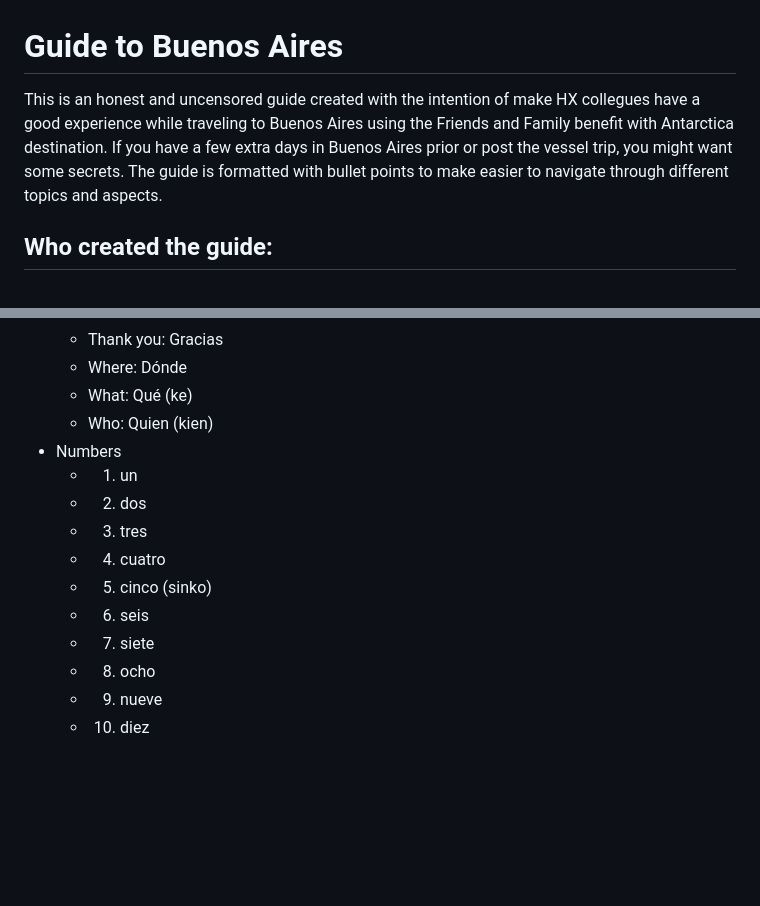
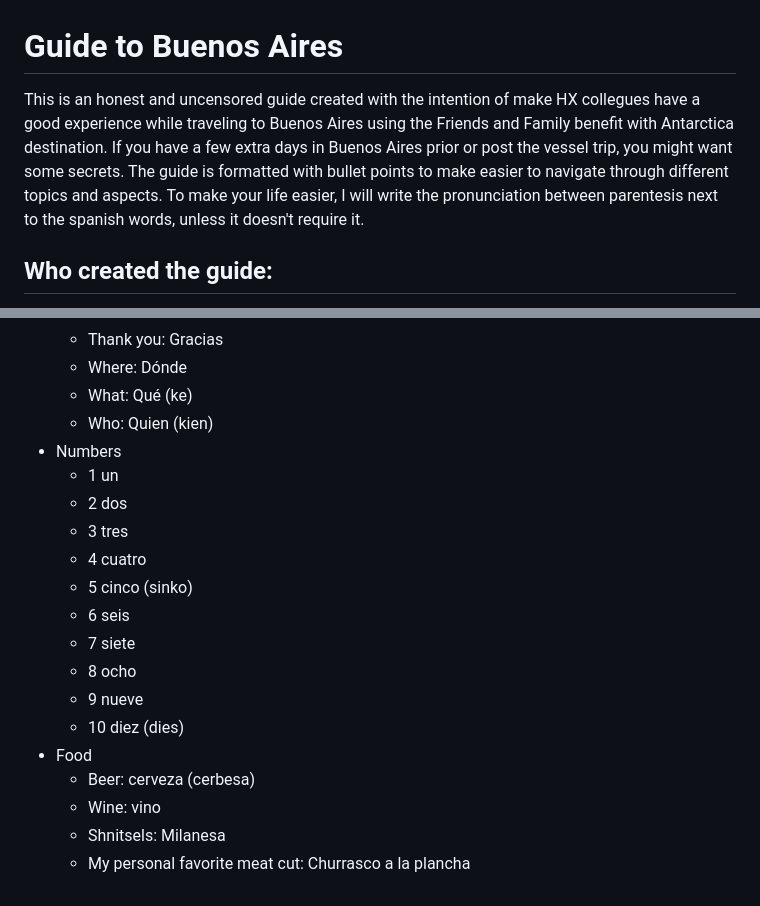
Before and after one commit to juancho386/juancho386.github.io, a Markdown page: guide_to_buenos_aires.md, 2 parts joined by grey strips. Drawn GitHub-style; blank space fills up the shorter version.

Commit message:
más cositas

```diff
--- a/guide_to_buenos_aires.md
+++ b/guide_to_buenos_aires.md
@@ -1,5 +1,5 @@
 # Guide to Buenos Aires
-This is an honest and uncensored guide created with the intention of make HX collegues have a good experience while traveling to Buenos Aires using the Friends and Family benefit with Antarctica destination. If you have a few extra days in Buenos Aires prior or post the vessel trip, you might want some secrets. The guide is formatted with bullet points to make easier to navigate through different topics and aspects.
+This is an honest and uncensored guide created with the intention of make HX collegues have a good experience while traveling to Buenos Aires using the Friends and Family benefit with Antarctica destination. If you have a few extra days in Buenos Aires prior or post the vessel trip, you might want some secrets. The guide is formatted with bullet points to make easier to navigate through different topics and aspects. To make your life easier, I will write the pronunciation between parentesis next to the spanish words, unless it doesn't require it.
 
 ## Who created the guide:
 Juan is Argentinian and lived in Buenos Aires for about 35 years. Moved to Europe in 2015 and keeps constant communication with his family there.
@@ -73,13 +73,18 @@ In Buenos Aires, there is a very big percentage of the population that speaks En
   - What: Qué (ke)
   - Who: Quien (kien)
 - Numbers
-  - 1. un
-  - 2. dos
-  - 3. tres
-  - 4. cuatro
-  - 5. cinco (sinko)
-  - 6. seis
-  - 7. siete
-  - 8. ocho
-  - 9. nueve
-  - 10. diez
+  - 1 un
+  - 2 dos
+  - 3 tres
+  - 4 cuatro
+  - 5 cinco (sinko)
+  - 6 seis
+  - 7 siete
+  - 8 ocho
+  - 9 nueve
+  - 10 diez (dies)
+- Food
+  - Beer: cerveza (cerbesa)
+  - Wine: vino
+  - Shnitsels: Milanesa
+  - My personal favorite meat cut: Churrasco a la plancha
```
